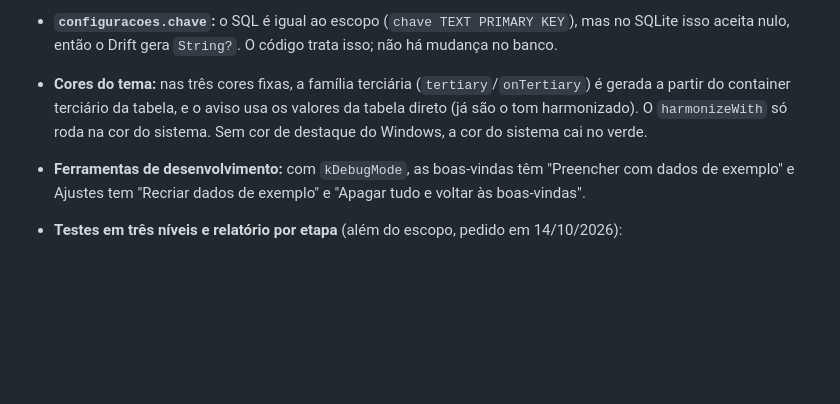
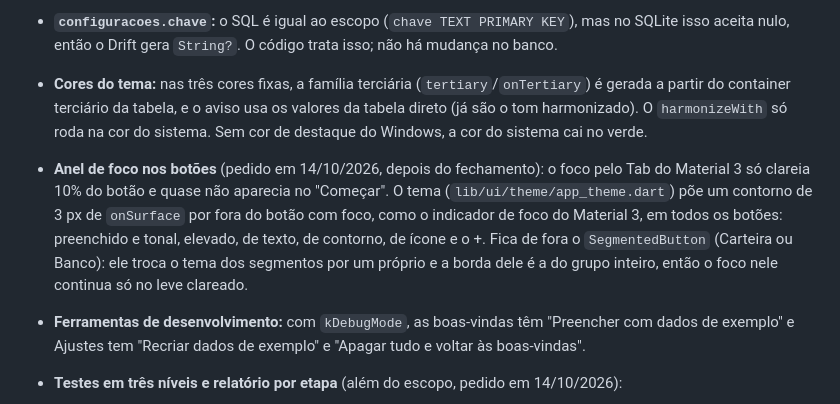
Before and after one commit to VictorS8/centavinhos, a Markdown page: PROGRESSO.md, the part around the change. Drawn GitHub-style; blank space fills up the shorter version.

Commit message:
docs: anel de foco nas diferenças da etapa 1
Registra o anel de foco em "Diferenças → Etapa 1" e anota que os botões Carteira e Banco (SegmentedButton) ficaram de fora, com o motivo.

Co-Authored-By: Claude Opus 5.5 <noreply@anthropic.com>

```diff
--- a/PROGRESSO.md
+++ b/PROGRESSO.md
@@ -34,6 +34,7 @@ Tudo que foi feito diferente do escopo, decidido além dele ou deixado para depo
 - **Boas-vindas:** começa com uma conta "Carteira" preenchida (editável e removível). Não deixa duas contas com o mesmo nome. A data do saldo inicial é sempre o dia de hoje.
 - **`configuracoes.chave`:** o SQL é igual ao escopo (`chave TEXT PRIMARY KEY`), mas no SQLite isso aceita nulo, então o Drift gera `String?`. O código trata isso; não há mudança no banco.
 - **Cores do tema:** nas três cores fixas, a família terciária (`tertiary`/`onTertiary`) é gerada a partir do container terciário da tabela, e o aviso usa os valores da tabela direto (já são o tom harmonizado). O `harmonizeWith` só roda na cor do sistema. Sem cor de destaque do Windows, a cor do sistema cai no verde.
+- **Anel de foco nos botões** (pedido em 14/10/2026, depois do fechamento): o foco pelo Tab do Material 3 só clareia 10% do botão e quase não aparecia no "Começar". O tema (`lib/ui/theme/app_theme.dart`) põe um contorno de 3 px de `onSurface` por fora do botão com foco, como o indicador de foco do Material 3, em todos os botões: preenchido e tonal, elevado, de texto, de contorno, de ícone e o +. Fica de fora o `SegmentedButton` (Carteira ou Banco): ele troca o tema dos segmentos por um próprio e a borda dele é a do grupo inteiro, então o foco nele continua só no leve clareado.
 - **Ferramentas de desenvolvimento:** com `kDebugMode`, as boas-vindas têm "Preencher com dados de exemplo" e Ajustes tem "Recriar dados de exemplo" e "Apagar tudo e voltar às boas-vindas".
 - **Testes em três níveis e relatório por etapa** (além do escopo, pedido em 14/10/2026):
   - testes rápidos em `test/`;
```
